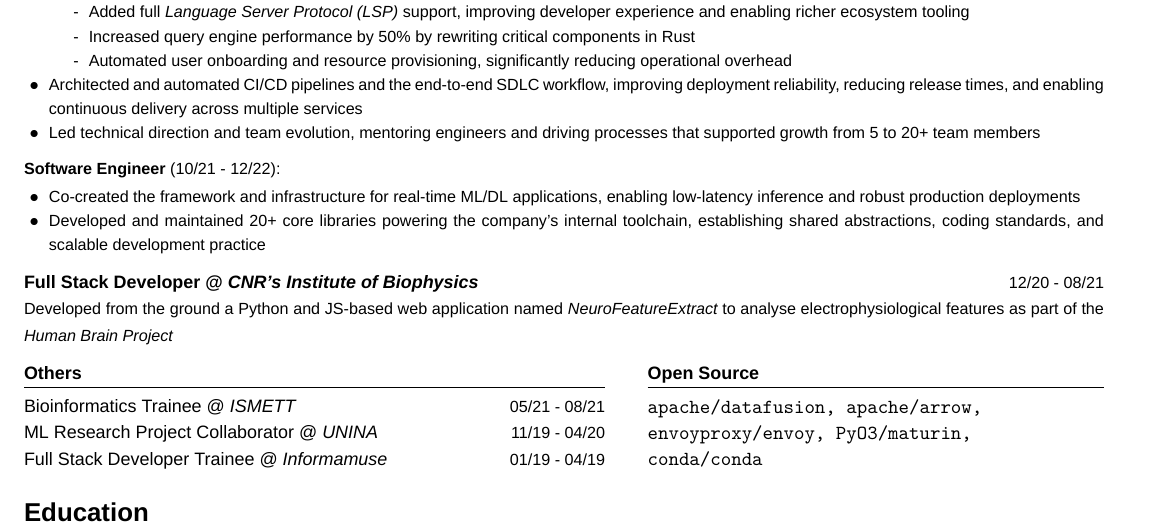
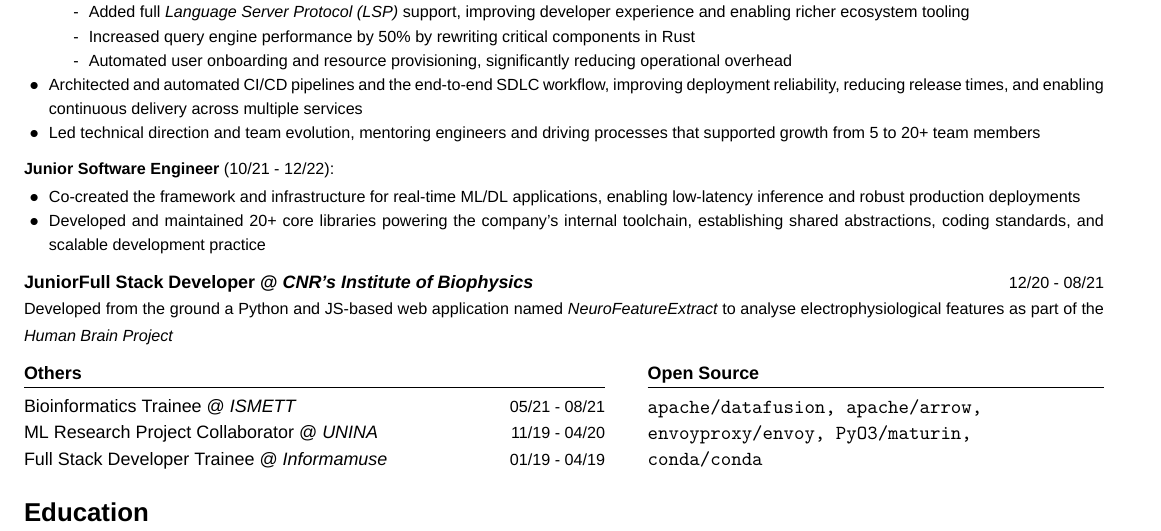
Before and after one commit to dariocurr/resume, a LaTeX CV (resume.tex): part of the page, cut so that both start at the same text. Compiled offline with XeLaTeX; a missing font is replaced by an installed copy or a similar font.

Commit message:
chore: update resume job titles
- Changed job title from "Software Engineer" to "Junior Software Engineer."
- Updated job title from "Full Stack Developer" to "Junior Full Stack Developer."
- Minor formatting adjustments for consistency.

```diff
--- a/resume.tex
+++ b/resume.tex
@@ -124,7 +124,7 @@
                               mentoring engineers and driving processes that supported growth from 5 to 20+ team members
                         \end{item}
                   \end{itemize}
-                  \small{\textbf{Software Engineer} (10/21 - 12/22)}:
+                  \small{\textbf{Junior Software Engineer} (10/21 - 12/22)}:
                   \vspace{-0.15cm}
                   \begin{itemize}[label={$\bullet$}, leftmargin=12.5pt, noitemsep]
                         \begin{item}
@@ -140,7 +140,7 @@
                   \end{itemize}
             \end{item}
             \begin{item}
-                  \textbf{Full Stack Developer @ \href{https://www.ibf.cnr.it}{CNR’s Institute of Biophysics}}
+                  \textbf{JuniorFull Stack Developer @ \href{https://www.ibf.cnr.it}{CNR’s Institute of Biophysics}}
                   \hfill
                   \small{12/20 - 08/21}
                   \\
```
Also changed, not shown: resume.pdf.
